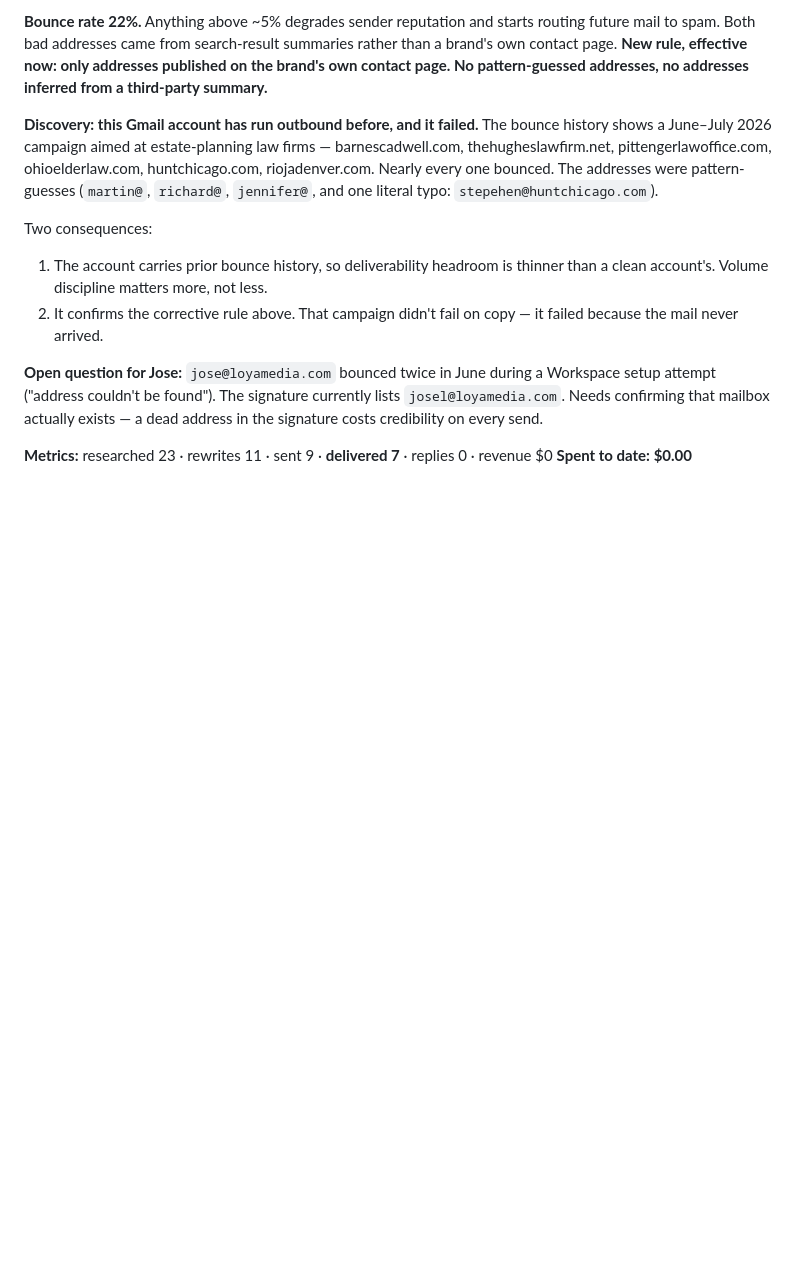
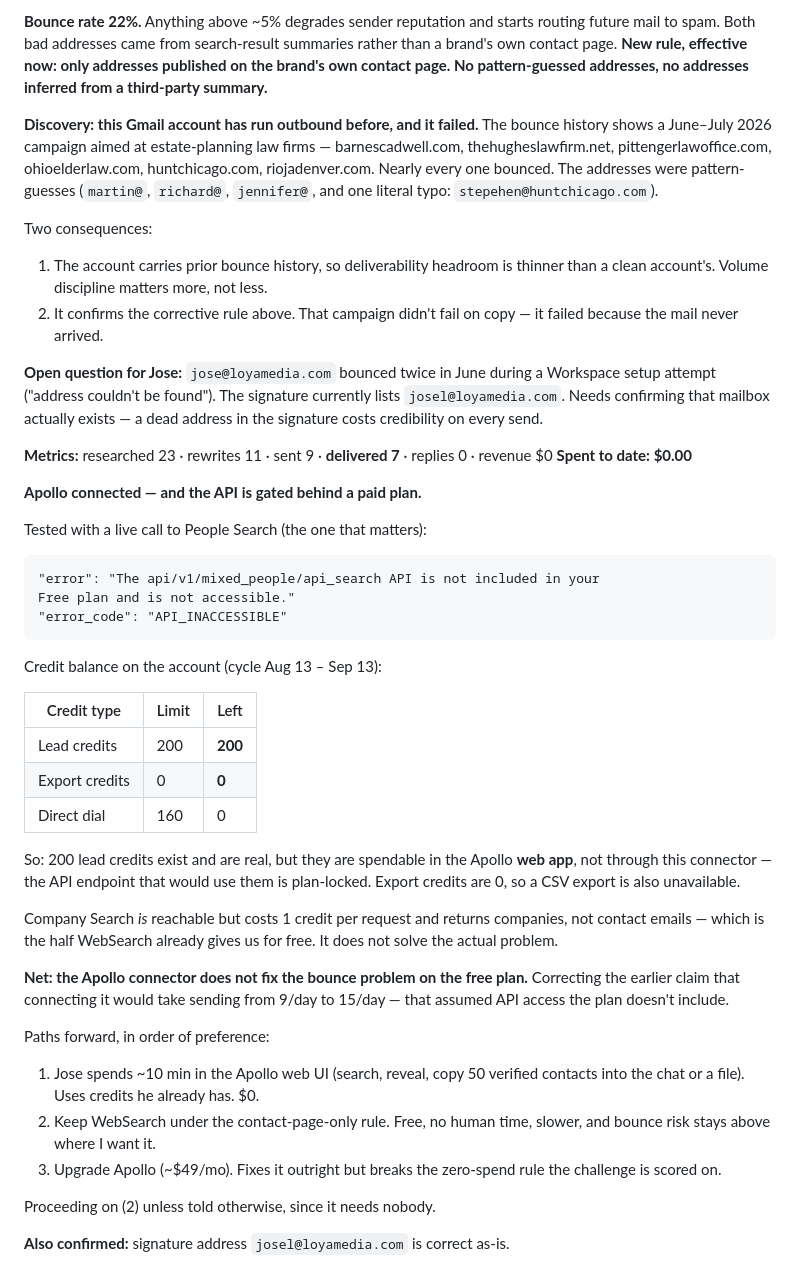
Before and after one commit to loya5475-coder/loyamedia, a Markdown page: ops/log.md, the part around the change. GitHub-like rendering; blank space fills up the shorter version.

Commit message:
Record Apollo free-plan API limitation
People Search API returns API_INACCESSIBLE on the free plan -- the endpoint
needed for verified-email prospecting. 200 lead credits exist but are only
spendable in the web UI; export credits are 0.

Corrects the earlier claim that connecting Apollo would raise send volume.

Co-Authored-By: Claude Opus 5 <noreply@anthropic.com>
Claude-Session: https://claude.ai/code/session_01Q9xp5jYqYxekTc6m7ZTKWn

````diff
--- a/ops/log.md
+++ b/ops/log.md
@@ -157,3 +157,45 @@ a dead address in the signature costs credibility on every send.
 
 **Metrics:** researched 23 · rewrites 11 · sent 9 · **delivered 7** · replies 0 · revenue $0
 **Spent to date: $0.00**
+
+**Apollo connected — and the API is gated behind a paid plan.**
+
+Tested with a live call to People Search (the one that matters):
+
+```
+"error": "The api/v1/mixed_people/api_search API is not included in your
+Free plan and is not accessible."
+"error_code": "API_INACCESSIBLE"
+```
+
+Credit balance on the account (cycle Aug 13 – Sep 13):
+
+| Credit type | Limit | Left |
+|---|---|---|
+| Lead credits | 200 | **200** |
+| Export credits | 0 | **0** |
+| Direct dial | 160 | 0 |
+
+So: 200 lead credits exist and are real, but they are spendable in the Apollo
+**web app**, not through this connector — the API endpoint that would use them
+is plan-locked. Export credits are 0, so a CSV export is also unavailable.
+
+Company Search *is* reachable but costs 1 credit per request and returns
+companies, not contact emails — which is the half WebSearch already gives us
+for free. It does not solve the actual problem.
+
+**Net: the Apollo connector does not fix the bounce problem on the free plan.**
+Correcting the earlier claim that connecting it would take sending from 9/day
+to 15/day — that assumed API access the plan doesn't include.
+
+Paths forward, in order of preference:
+1. Jose spends ~10 min in the Apollo web UI (search, reveal, copy 50 verified
+   contacts into the chat or a file). Uses credits he already has. $0.
+2. Keep WebSearch under the contact-page-only rule. Free, no human time,
+   slower, and bounce risk stays above where I want it.
+3. Upgrade Apollo (~$49/mo). Fixes it outright but breaks the zero-spend rule
+   the challenge is scored on.
+
+Proceeding on (2) unless told otherwise, since it needs nobody.
+
+**Also confirmed:** signature address `josel@loyamedia.com` is correct as-is.
````
